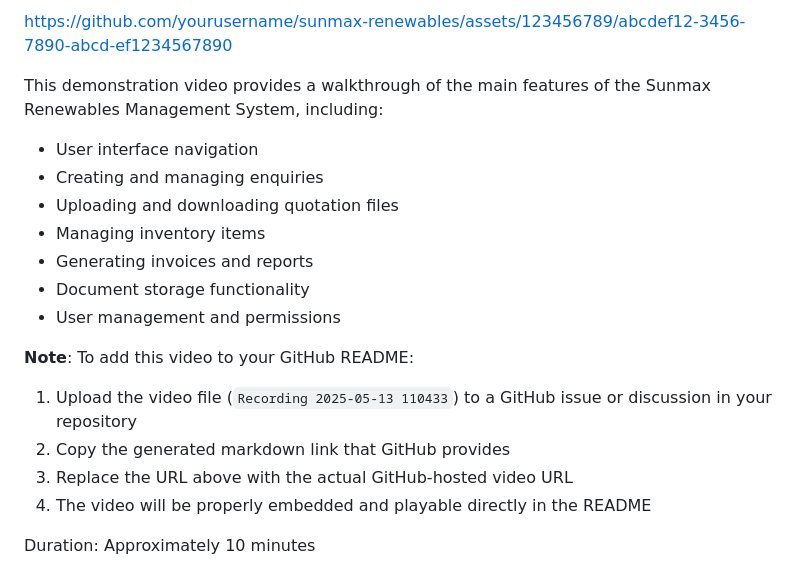
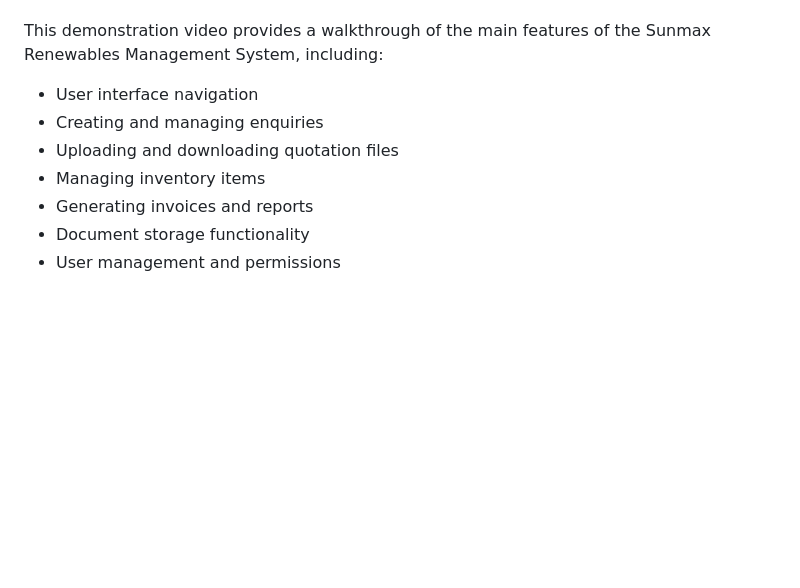
Before and after one commit to SHAIK-07/tool, a Markdown page: README.md, the part around one of its changes. Drawn GitHub-style; blank space fills up the shorter version.

Commit message:
Sun-10-3

```diff
--- a/README.md
+++ b/README.md
@@ -340,5 +341,4 @@ Please follow the coding standards and include appropriate tests for new feature
 
-https://github.com/yourusername/sunmax-renewables/assets/123456789/abcdef12-3456-7890-abcd-ef1234567890
 
 This demonstration video provides a walkthrough of the main features of the Sunmax Renewables Management System, including:
 
@@ -349,11 +349,3 @@ This demonstration video provides a walkthrough of the main features of the Sunm
 - Generating invoices and reports
 - Document storage functionality
 - User management and permissions
-
-**Note**: To add this video to your GitHub README:
-1. Upload the video file (`Recording 2025-05-13 110433`) to a GitHub issue or discussion in your repository
-2. Copy the generated markdown link that GitHub provides
-3. Replace the URL above with the actual GitHub-hosted video URL
-4. The video will be properly embedded and playable directly in the README
-
-Duration: Approximately 10 minutes
```
Also changed, not shown: other parts of README.md (+1 -0 lines).
